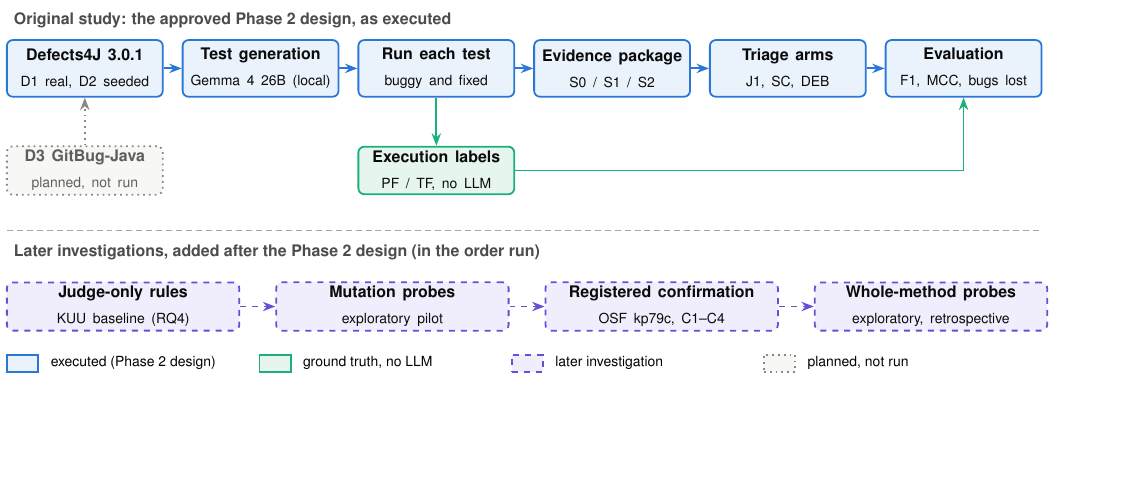
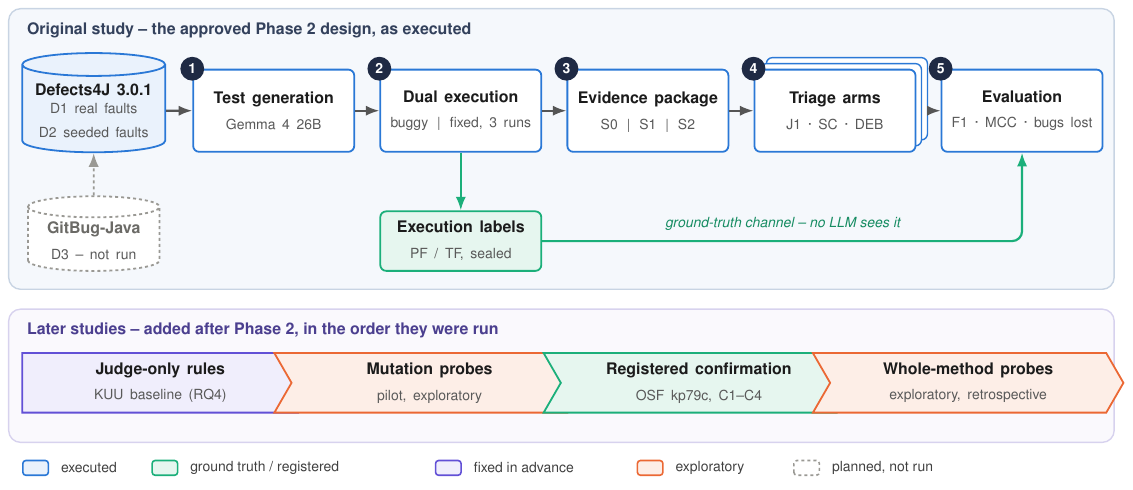
Before and after one commit to hafizhuzaifaahmed/llm-failure-triage, a LaTeX figure (phase4_v2/figures/fig_final_architecture.tex): the whole page, the shorter picture padded with empty space. Compiled offline with pdfLaTeX.

Commit message:
Final paper and deck update: AI-tool paragraph and changes-from-Phase-2 subsection removed from the paper; architecture diagram redrawn (grouped panels, numbered stages); snapshot of 2cc6aec

```diff
--- a/phase4_v2/figures/fig_final_architecture.tex
+++ b/phase4_v2/figures/fig_final_architecture.tex
@@ -6,42 +7,55 @@
 \begin{document}
-\begin{tikzpicture}[>={Stealth[length=2.2mm]}]
-\definecolor{fdone}{HTML}{EAF2FC}\definecolor{bdone}{HTML}{2A78D6}\definecolor{tdone}{HTML}{0B0B0B}
-\definecolor{fgt}{HTML}{E6F6EF}\definecolor{bgt}{HTML}{1BAF7A}\definecolor{tgt}{HTML}{0B0B0B}
-\definecolor{fext}{HTML}{F0EEFC}\definecolor{bext}{HTML}{6250D6}\definecolor{text}{HTML}{0B0B0B}
-\definecolor{fnotrun}{HTML}{F7F7F5}\definecolor{bnotrun}{HTML}{8A8984}\definecolor{tnotrun}{HTML}{5F5E5A}
-\node[anchor=west,font=\footnotesize\bfseries,text=black!70] at (0,0.85) {Original study: the approved Phase 2 design, as executed};
-\draw[densely dashed,black!35] (0,-2.85) -- (18.25,-2.85);
-\node[anchor=west,font=\footnotesize\bfseries,text=black!70] at (0,-3.25) {Later investigations, added after the Phase 2 design (in the order run)};
-\node[draw=bdone,fill=fdone,text=tdone,solid,line width=0.9pt,rounded corners=3pt,minimum width=2.75cm,minimum height=1.0cm,text width=2.55cm,align=center,inner sep=2pt,execute at begin node={\hyphenpenalty=10000\relax}] (data) at (1.375,0) {{\footnotesize\bfseries Defects4J 3.0.1}\\[1pt]{\scriptsize D1 real, D2 seeded}};
-\node[draw=bdone,fill=fdone,text=tdone,solid,line width=0.9pt,rounded corners=3pt,minimum width=2.75cm,minimum height=1.0cm,text width=2.55cm,align=center,inner sep=2pt,execute at begin node={\hyphenpenalty=10000\relax}] (gen) at (4.475,0) {{\footnotesize\bfseries Test generation}\\[1pt]{\scriptsize Gemma 4 26B (local)}};
-\node[draw=bdone,fill=fdone,text=tdone,solid,line width=0.9pt,rounded corners=3pt,minimum width=2.75cm,minimum height=1.0cm,text width=2.55cm,align=center,inner sep=2pt,execute at begin node={\hyphenpenalty=10000\relax}] (run) at (7.575,0) {{\footnotesize\bfseries Run each test}\\[1pt]{\scriptsize buggy and fixed}};
-\node[draw=bdone,fill=fdone,text=tdone,solid,line width=0.9pt,rounded corners=3pt,minimum width=2.75cm,minimum height=1.0cm,text width=2.55cm,align=center,inner sep=2pt,execute at begin node={\hyphenpenalty=10000\relax}] (ctx) at (10.675,0) {{\footnotesize\bfseries Evidence package}\\[1pt]{\scriptsize S0 / S1 / S2}};
-\node[draw=bdone,fill=fdone,text=tdone,solid,line width=0.9pt,rounded corners=3pt,minimum width=2.75cm,minimum height=1.0cm,text width=2.55cm,align=center,inner sep=2pt,execute at begin node={\hyphenpenalty=10000\relax}] (arms) at (13.775,0) {{\footnotesize\bfseries Triage arms}\\[1pt]{\scriptsize J1, SC, DEB}};
-\node[draw=bdone,fill=fdone,text=tdone,solid,line width=0.9pt,rounded corners=3pt,minimum width=2.75cm,minimum height=1.0cm,text width=2.55cm,align=center,inner sep=2pt,execute at begin node={\hyphenpenalty=10000\relax}] (eval) at (16.875,0) {{\footnotesize\bfseries Evaluation}\\[1pt]{\scriptsize F1, MCC, bugs lost}};
-\node[draw=bnotrun,fill=fnotrun,text=tnotrun,dotted,line width=0.9pt,rounded corners=3pt,minimum width=2.75cm,minimum height=0.8cm,text width=2.55cm,align=center,inner sep=2pt,execute at begin node={\hyphenpenalty=10000\relax}] (d3) at (1.375,-1.8) {{\footnotesize\bfseries D3 GitBug-Java}\\[1pt]{\scriptsize planned, not run}};
-\node[draw=bgt,fill=fgt,text=tgt,solid,line width=0.9pt,rounded corners=3pt,minimum width=2.75cm,minimum height=0.8cm,text width=2.55cm,align=center,inner sep=2pt,execute at begin node={\hyphenpenalty=10000\relax}] (label) at (7.575,-1.8) {{\footnotesize\bfseries Execution labels}\\[1pt]{\scriptsize PF / TF, no LLM}};
-\node[draw=bext,fill=fext,text=text,dashed,line width=0.9pt,rounded corners=3pt,minimum width=4.1cm,minimum height=0.85cm,text width=3.8999999999999995cm,align=center,inner sep=2pt,execute at begin node={\hyphenpenalty=10000\relax}] (rules) at (2.05,-4.2) {{\footnotesize\bfseries Judge-only rules}\\[1pt]{\scriptsize KUU baseline (RQ4)}};
-\node[draw=bext,fill=fext,text=text,dashed,line width=0.9pt,rounded corners=3pt,minimum width=4.1cm,minimum height=0.85cm,text width=3.8999999999999995cm,align=center,inner sep=2pt,execute at begin node={\hyphenpenalty=10000\relax}] (cfp) at (6.8,-4.2) {{\footnotesize\bfseries Mutation probes}\\[1pt]{\scriptsize exploratory pilot}};
-\node[draw=bext,fill=fext,text=text,dashed,line width=0.9pt,rounded corners=3pt,minimum width=4.1cm,minimum height=0.85cm,text width=3.8999999999999995cm,align=center,inner sep=2pt,execute at begin node={\hyphenpenalty=10000\relax}] (conf) at (11.55,-4.2) {{\footnotesize\bfseries Registered confirmation}\\[1pt]{\scriptsize OSF kp79c, C1--C4}};
-\node[draw=bext,fill=fext,text=text,dashed,line width=0.9pt,rounded corners=3pt,minimum width=4.1cm,minimum height=0.85cm,text width=3.8999999999999995cm,align=center,inner sep=2pt,execute at begin node={\hyphenpenalty=10000\relax}] (wdp) at (16.3,-4.2) {{\footnotesize\bfseries Whole-method probes}\\[1pt]{\scriptsize exploratory, retrospective}};
-\draw[->,draw=bdone,solid,line width=0.9pt] (data.east) -- (gen.west);
-\draw[->,draw=bdone,solid,line width=0.9pt] (gen.east) -- (run.west);
-\draw[->,draw=bdone,solid,line width=0.9pt] (run.east) -- (ctx.west);
-\draw[->,draw=bdone,solid,line width=0.9pt] (ctx.east) -- (arms.west);
-\draw[->,draw=bdone,solid,line width=0.9pt] (arms.east) -- (eval.west);
-\draw[->,draw=bnotrun,dotted,line width=0.9pt] (d3.north) -- (data.south);
-\draw[->,draw=bgt,solid,line width=0.9pt] (run.south) -- (label.north);
-\draw[->,draw=bgt,solid,line width=0.9pt] (label.east) -| (eval.south);
-\draw[->,draw=bext,dashed,line width=0.9pt] (rules.east) -- (cfp.west);
-\draw[->,draw=bext,dashed,line width=0.9pt] (cfp.east) -- (conf.west);
-\draw[->,draw=bext,dashed,line width=0.9pt] (conf.east) -- (wdp.west);
-\node[draw=bdone,fill=fdone,solid,line width=0.9pt,minimum width=0.55cm,minimum height=0.3cm] at (0.28,-5.2) {};
-\node[anchor=west,font=\scriptsize] at (0.65,-5.2) {executed (Phase 2 design)};
-\node[draw=bgt,fill=fgt,solid,line width=0.9pt,minimum width=0.55cm,minimum height=0.3cm] at (4.73,-5.2) {};
-\node[anchor=west,font=\scriptsize] at (5.1000000000000005,-5.2) {ground truth, no LLM};
-\node[draw=bext,fill=fext,dashed,line width=0.9pt,minimum width=0.55cm,minimum height=0.3cm] at (9.18,-5.2) {};
-\node[anchor=west,font=\scriptsize] at (9.55,-5.2) {later investigation};
-\node[draw=bnotrun,fill=fnotrun,dotted,line width=0.9pt,minimum width=0.55cm,minimum height=0.3cm] at (13.63,-5.2) {};
-\node[anchor=west,font=\scriptsize] at (14.000000000000002,-5.2) {planned, not run};
+\begin{tikzpicture}[>={Latex[length=2.4mm,width=1.8mm]},lbl/.style={align=center,execute at begin node={\hyphenpenalty=10000\relax}}]
+\definecolor{fink}{HTML}{1F2A44}\definecolor{bink}{HTML}{1F2A44}\definecolor{tink}{HTML}{FFFFFF}
+\definecolor{fstage}{HTML}{FFFFFF}\definecolor{bstage}{HTML}{2A78D6}\definecolor{tstage}{HTML}{1B1B1B}
+\definecolor{fdata}{HTML}{EAF2FC}\definecolor{bdata}{HTML}{2A78D6}\definecolor{tdata}{HTML}{1B1B1B}
+\definecolor{fgt}{HTML}{E6F6EF}\definecolor{bgt}{HTML}{1BAF7A}\definecolor{tgt}{HTML}{1B1B1B}
+\definecolor{fnotrun}{HTML}{FFFFFF}\definecolor{bnotrun}{HTML}{9A9994}\definecolor{tnotrun}{HTML}{6B6A66}
+\definecolor{frule}{HTML}{F0EEFC}\definecolor{brule}{HTML}{6250D6}\definecolor{trule}{HTML}{1B1B1B}
+\definecolor{fexpl}{HTML}{FDEEE7}\definecolor{bexpl}{HTML}{EB6834}\definecolor{texpl}{HTML}{1B1B1B}
+\definecolor{freg}{HTML}{E6F6EF}\definecolor{breg}{HTML}{1BAF7A}\definecolor{treg}{HTML}{1B1B1B}
+\definecolor{fpanelA}{HTML}{F5F8FC}\definecolor{bpanelA}{HTML}{C8D4E3}\definecolor{tpanelA}{HTML}{33415C}
+\definecolor{fpanelB}{HTML}{FAF9FD}\definecolor{bpanelB}{HTML}{D7D2EE}\definecolor{tpanelB}{HTML}{4B3F8F}
+\definecolor{farrow}{HTML}{555555}\definecolor{barrow}{HTML}{555555}\definecolor{tarrow}{HTML}{555555}
+\draw[fill=fpanelA,draw=bpanelA,line width=0.7pt,rounded corners=6pt] (-0.25,1.8) rectangle (19.25,-3.15);
+\node[anchor=north west,font=\footnotesize\bfseries,text=tpanelA] at (-0.04999999999999999,1.6800000000000002) {Original study \textendash{} the approved Phase 2 design, as executed};
+\draw[fill=fpanelB,draw=bpanelB,line width=0.7pt,rounded corners=6pt] (-0.25,-3.5) rectangle (19.25,-5.85);
+\node[anchor=north west,font=\footnotesize\bfseries,text=tpanelB] at (-0.04999999999999999,-3.62) {Later studies \textendash{} added after Phase 2, in the order they were run};
+\node[draw=bdata,fill=fdata,text=tdata,line width=0.9pt,lbl,text width=2.38cm,cylinder,shape border rotate=90,aspect=0.16,minimum width=2.5cm,minimum height=1.75cm,inner sep=2pt] (data) at (1.25,0.0) {{\footnotesize\bfseries Defects4J 3.0.1}\\[1pt]{\scriptsize\color{black!65} D1 real faults\\D2 seeded faults}};
+\node[draw=bstage,fill=fstage,text=tstage,line width=0.9pt,lbl,text width=2.63cm,rounded corners=3pt,minimum width=2.75cm,minimum height=1.45cm,inner sep=3pt] (gen) at (4.425,0.0) {{\footnotesize\bfseries Test generation}\\[1pt]{\scriptsize\color{black!65} Gemma 4 26B}};
+\node[circle,fill=fink,text=white,font=\scriptsize\bfseries,inner sep=0pt,minimum size=0.42cm] at (gen.north west) {1};
+\node[draw=bstage,fill=fstage,text=tstage,line width=0.9pt,lbl,text width=2.63cm,rounded corners=3pt,minimum width=2.75cm,minimum height=1.45cm,inner sep=3pt] (exec) at (7.725,0.0) {{\footnotesize\bfseries Dual execution}\\[1pt]{\scriptsize\color{black!65} buggy \,\textbar\, fixed, 3 runs}};
+\node[circle,fill=fink,text=white,font=\scriptsize\bfseries,inner sep=0pt,minimum size=0.42cm] at (exec.north west) {2};
+\node[draw=bstage,fill=fstage,text=tstage,line width=0.9pt,lbl,text width=2.63cm,rounded corners=3pt,minimum width=2.75cm,minimum height=1.45cm,inner sep=3pt] (ctx) at (11.025,0.0) {{\footnotesize\bfseries Evidence package}\\[1pt]{\scriptsize\color{black!65} S0 \,\textbar\, S1 \,\textbar\, S2}};
+\node[circle,fill=fink,text=white,font=\scriptsize\bfseries,inner sep=0pt,minimum size=0.42cm] at (ctx.north west) {3};
+\node[draw=bstage,fill=fstage,text=tstage,line width=0.9pt,lbl,text width=2.63cm,rounded corners=3pt,minimum width=2.75cm,minimum height=1.45cm,inner sep=3pt,double copy shadow={shadow xshift=3pt,shadow yshift=3pt,fill=white,draw=bstage,line width=0.7pt}] (arms) at (14.325,0.0) {{\footnotesize\bfseries Triage arms}\\[1pt]{\scriptsize\color{black!65} J1 \textperiodcentered{} SC \textperiodcentered{} DEB}};
+\node[circle,fill=fink,text=white,font=\scriptsize\bfseries,inner sep=0pt,minimum size=0.42cm] at (arms.north west) {4};
+\node[draw=bstage,fill=fstage,text=tstage,line width=0.9pt,lbl,text width=2.63cm,rounded corners=3pt,minimum width=2.75cm,minimum height=1.45cm,inner sep=3pt] (eval) at (17.625,0.0) {{\footnotesize\bfseries Evaluation}\\[1pt]{\scriptsize\color{black!65} F1 \textperiodcentered{} MCC \textperiodcentered{} bugs lost}};
+\node[circle,fill=fink,text=white,font=\scriptsize\bfseries,inner sep=0pt,minimum size=0.42cm] at (eval.north west) {5};
+\node[draw=bgt,fill=fgt,text=tgt,line width=0.9pt,lbl,text width=2.63cm,rounded corners=3pt,minimum width=2.75cm,minimum height=1.05cm,inner sep=3pt] (gt) at (7.725,-2.3) {{\footnotesize\bfseries Execution labels}\\[1pt]{\scriptsize\color{black!65} PF / TF, sealed}};
+\node[draw=bnotrun,fill=fnotrun,text=tnotrun,line width=0.9pt,dash pattern=on 1.5pt off 1.5pt,lbl,text width=2.1799999999999997cm,cylinder,shape border rotate=90,aspect=0.16,minimum width=2.3cm,minimum height=1.25cm,inner sep=2pt] (d3) at (1.25,-2.3) {{\footnotesize\bfseries GitBug-Java}\\[1pt]{\scriptsize\color{black!65} D3 \textendash{} not run}};
+\node[draw=brule,fill=frule,text=trule,line width=0.9pt,lbl,text width=4.7299999999999995cm,signal,signal to=east,signal from=nowhere,signal pointer angle=120,minimum width=4.85cm,minimum height=1.05cm,inner sep=2pt] (kuu) at (2.425,-4.8) {{\footnotesize\bfseries Judge-only rules}\\[1pt]{\scriptsize\color{black!65} KUU baseline (RQ4)}};
+\node[draw=bexpl,fill=fexpl,text=texpl,line width=0.9pt,lbl,text width=4.7299999999999995cm,signal,signal to=east,signal from=west,signal pointer angle=120,minimum width=4.85cm,minimum height=1.05cm,inner sep=2pt] (cfp) at (7.175,-4.8) {{\footnotesize\bfseries Mutation probes}\\[1pt]{\scriptsize\color{black!65} pilot, exploratory}};
+\node[draw=breg,fill=freg,text=treg,line width=0.9pt,lbl,text width=4.7299999999999995cm,signal,signal to=east,signal from=west,signal pointer angle=120,minimum width=4.85cm,minimum height=1.05cm,inner sep=2pt] (conf) at (11.925,-4.8) {{\footnotesize\bfseries Registered confirmation}\\[1pt]{\scriptsize\color{black!65} OSF kp79c, C1\textendash{}C4}};
+\node[draw=bexpl,fill=fexpl,text=texpl,line width=0.9pt,lbl,text width=4.7299999999999995cm,signal,signal to=east,signal from=west,signal pointer angle=120,minimum width=4.85cm,minimum height=1.05cm,inner sep=2pt] (wdp) at (16.675,-4.8) {{\footnotesize\bfseries Whole-method probes}\\[1pt]{\scriptsize\color{black!65} exploratory, retrospective}};
+\draw[->,draw=farrow,line width=1.1pt] (data.east) -- (gen.west);
+\draw[->,draw=farrow,line width=1.1pt] (gen.east) -- (exec.west);
+\draw[->,draw=farrow,line width=1.1pt] (exec.east) -- (ctx.west);
+\draw[->,draw=farrow,line width=1.1pt] (ctx.east) -- (arms.west);
+\draw[->,draw=farrow,line width=1.1pt] ([xshift=6pt]arms.east) -- (eval.west);
+\draw[->,draw=bgt,line width=1.1pt,rounded corners=5pt] (exec.south) -- (gt.north);
+\draw[->,draw=bgt,line width=1.1pt,rounded corners=5pt] (gt.east) -| (eval.south);
+\draw[->,draw=bnotrun,line width=0.9pt,dash pattern=on 1.5pt off 1.5pt] (d3.north) -- (data.south);
+\node[font=\scriptsize\itshape,text=bgt!80!black,fill=fpanelA,inner sep=1pt] at (13.4,-2.0) {ground-truth channel \textendash{} no LLM sees it};
+\draw[fill=fdata,draw=bdata,line width=0.8pt,rounded corners=1.5pt] (0.0,-6.43) rectangle (0.45,-6.17);
+\node[anchor=west,font=\scriptsize,text=black!75] at (0.55,-6.3) {executed};
+\draw[fill=fgt,draw=bgt,line width=0.8pt,rounded corners=1.5pt] (2.2800000000000002,-6.43) rectangle (2.7300000000000004,-6.17);
+\node[anchor=west,font=\scriptsize,text=black!75] at (2.83,-6.3) {ground truth / registered};
+\draw[fill=frule,draw=brule,line width=0.8pt,rounded corners=1.5pt] (7.28,-6.43) rectangle (7.73,-6.17);
+\node[anchor=west,font=\scriptsize,text=black!75] at (7.83,-6.3) {fixed in advance};
+\draw[fill=fexpl,draw=bexpl,line width=0.8pt,rounded corners=1.5pt] (10.84,-6.43) rectangle (11.29,-6.17);
+\node[anchor=west,font=\scriptsize,text=black!75] at (11.39,-6.3) {exploratory};
+\draw[fill=fnotrun,draw=bnotrun,line width=0.8pt,dash pattern=on 1.5pt off 1.5pt,rounded corners=1.5pt] (13.6,-6.43) rectangle (14.049999999999999,-6.17);
+\node[anchor=west,font=\scriptsize,text=black!75] at (14.15,-6.3) {planned, not run};
 \end{tikzpicture}
 \end{document}
```
Also changed, not shown: docs/tracking/DECISIONS.md (+2 -0 lines), phase4_v2/FINAL_VERIFICATION_REPORT.md (+4 -4 lines), phase4_v2/MANUSCRIPT_REVISION_LOG.md (+7 -7 lines), phase4_v2/PHASE4_FINAL_PAPER.tex (+2 -7 lines), phase4_v2/PHASE4_FINAL_PAPER.pdf, phase4_v2/PHASE4_FINAL_SUPPLEMENT.pdf, phase4_v2/figures/fig_final_architecture.pdf, phase4_v2/figures/fig_final_architecture.png, phase4_v2/figures/fig_final_architecture.tex (5 more changed lines), 4 other files.
